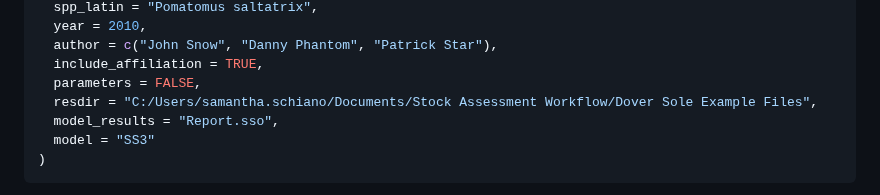
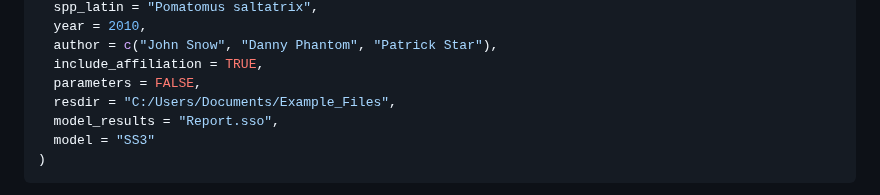
Before and after one commit to nmfs-ost/asar, a Markdown page: README.md, the part around the change. GitHub-like rendering.

```diff
--- a/README.md
+++ b/README.md
@@ -42,7 +42,7 @@ ASAR::create_template(
   author = c("John Snow", "Danny Phantom", "Patrick Star"),
   include_affiliation = TRUE,
   parameters = FALSE,
-  resdir = "C:/Users/samantha.schiano/Documents/Stock Assessment Workflow/Dover Sole Example Files",
+  resdir = "C:/Users/Documents/Example_Files",
   model_results = "Report.sso",
   model = "SS3"
 )
```
